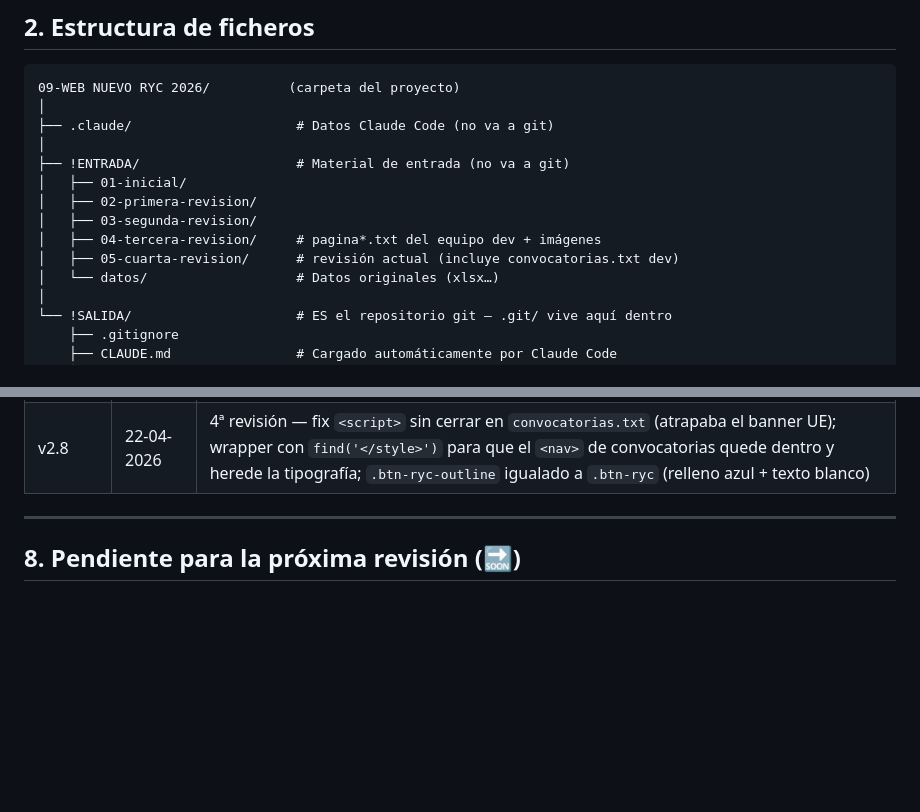
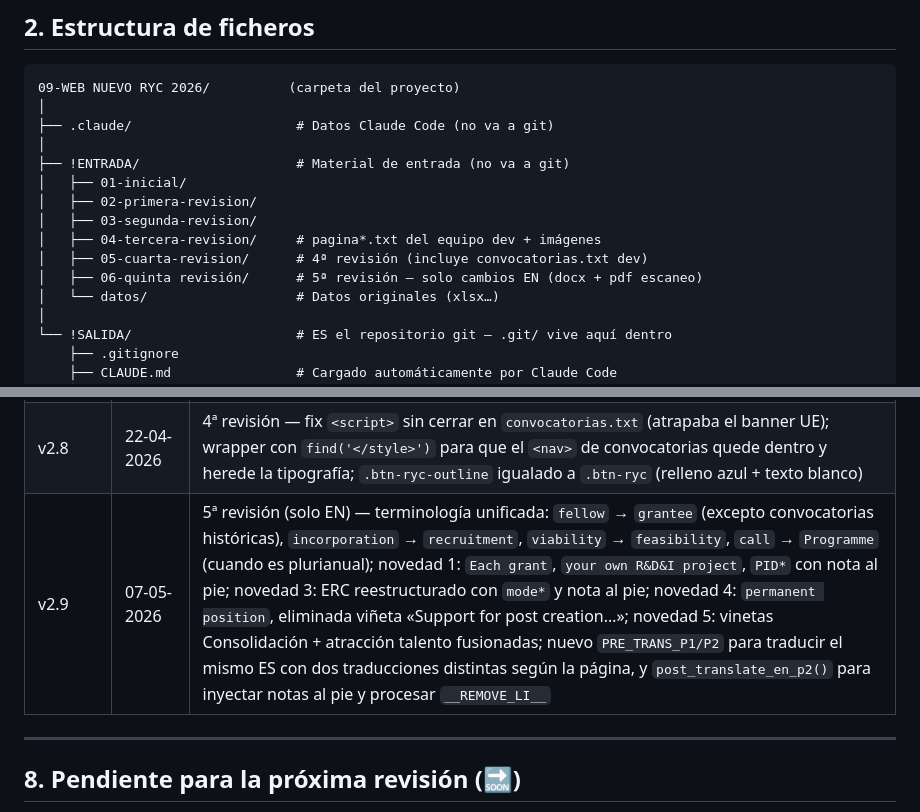
Before and after one commit to ramirez-santigosa/ryc-web, a Markdown page: ~DOCS/BRIEFING_PROYECTO.md, 2 parts joined by grey strips. Rendered like a GitHub page; blank space fills up the shorter version.

Commit message:
docs: anadir entrada v2.9 al historial (5a revision EN)

```diff
--- a/~DOCS/BRIEFING_PROYECTO.md
+++ b/~DOCS/BRIEFING_PROYECTO.md
@@ -38,7 +38,8 @@ Portal de la AEI sobre **Drupal 9.5.11**. El HTML/CSS/JS se integra como bloque
 │   ├── 02-primera-revision/
 │   ├── 03-segunda-revision/
 │   ├── 04-tercera-revision/     # pagina*.txt del equipo dev + imágenes
-│   ├── 05-cuarta-revision/      # revisión actual (incluye convocatorias.txt dev)
+│   ├── 05-cuarta-revision/      # 4ª revisión (incluye convocatorias.txt dev)
+│   ├── 06-quinta revisión/      # 5ª revisión — solo cambios EN (docx + pdf escaneo)
 │   └── datos/                   # Datos originales (xlsx…)
 │
 └── !SALIDA/                     # ES el repositorio git — .git/ vive aquí dentro
@@ -148,6 +149,7 @@ Inicio RYC | Novedades 2026 | Programa RYC | Convocatorias | 25 Años RYC ↗
 | v2.6 | 22-04-2026 | 4ª revisión — banner UE dentro de `<main>` como `<section>`; eliminadas TODAS las referencias a footer; logo cofinanciación a PNG; regla "sin SVG, sin `<footer>`" documentada |
 | v2.7 | 22-04-2026 | 4ª revisión — aislamiento CSS en `<div class="ryc-page">`; scoping con `:where()` para no pisar reglas con clase; adoptado `convocatorias.txt` del dev team (cards estáticas BEM `.ryc-card`) |
 | v2.8 | 22-04-2026 | 4ª revisión — fix `<script>` sin cerrar en `convocatorias.txt` (atrapaba el banner UE); wrapper con `find('</style>')` para que el `<nav>` de convocatorias quede dentro y herede la tipografía; `.btn-ryc-outline` igualado a `.btn-ryc` (relleno azul + texto blanco) |
+| v2.9 | 07-05-2026 | 5ª revisión (solo EN) — terminología unificada: `fellow` → `grantee` (excepto convocatorias históricas), `incorporation` → `recruitment`, `viability` → `feasibility`, `call` → `Programme` (cuando es plurianual); novedad 1: `Each grant`, `your own R&D&I project`, `PID*` con nota al pie; novedad 3: ERC reestructurado con `mode*` y nota al pie; novedad 4: `permanent position`, eliminada viñeta «Support for post creation…»; novedad 5: vinetas Consolidación + atracción talento fusionadas; nuevo `PRE_TRANS_P1/P2` para traducir el mismo ES con dos traducciones distintas según la página, y `post_translate_en_p2()` para inyectar notas al pie y procesar `__REMOVE_LI__` |
 
 ---
 
```
